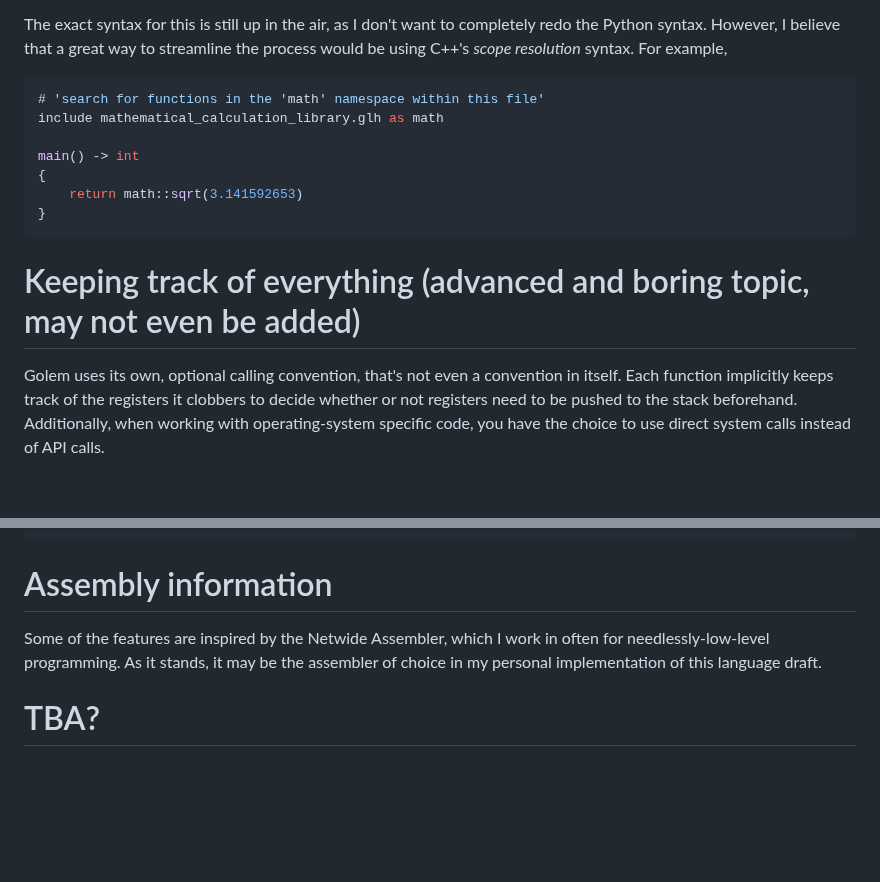
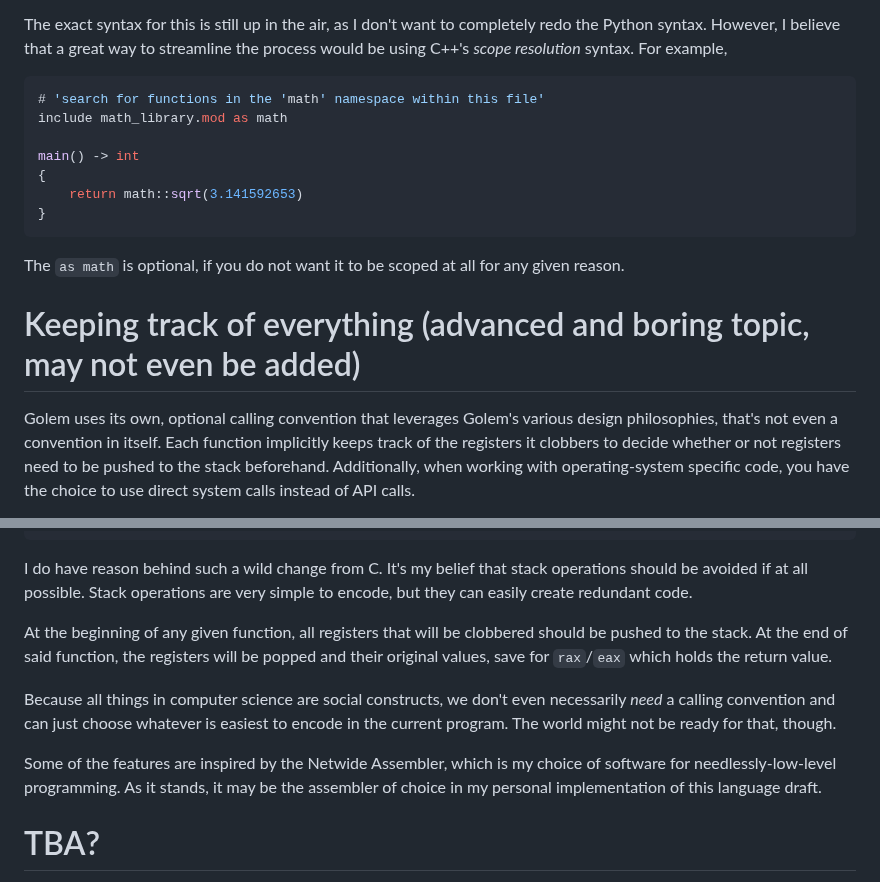
Before and after one commit to GregWaters/Golem, a Markdown page: docs/specification.md, 2 parts joined by grey strips. GitHub-like rendering; blank space fills up the shorter version.

````diff
--- a/docs/specification.md
+++ b/docs/specification.md
@@ -122,16 +122,17 @@ However, I believe that a great way to streamline the process would be using C++
 For example,
 ```cpp
 # 'search for functions in the 'math' namespace within this file'
-include mathematical_calculation_library.glh as math
+include math_library.mod as math
 
 main() -> int
 {
     return math::sqrt(3.141592653)
 }
 ```
+The `as math` is optional, if you do not want it to be scoped at all for any given reason.
 
 # Keeping track of everything (advanced and boring topic, may not even be added)
-Golem uses its own, optional calling convention, that's not even a convention in itself.
+Golem uses its own, optional calling convention that leverages Golem's various design philosophies, that's not even a convention in itself.
 Each function implicitly keeps track of the registers it clobbers to decide whether or not registers need to be pushed to the stack beforehand.
 Additionally, when working with operating-system specific code, you have the choice to use direct system calls instead of API calls.
 
@@ -148,8 +149,17 @@ else
     encode("MOV EAX, VALUE");
 ```
 
-# Assembly information
-Some of the features are inspired by the Netwide Assembler, which I work in often for needlessly-low-level programming.
+
+I do have reason behind such a wild change from C. It's my belief that stack operations should be avoided if at all possible.
+Stack operations are very simple to encode, but they can easily create redundant code.
+
+At the beginning of any given function, all registers that will be clobbered should be pushed to the stack.
+At the end of said function, the registers will be popped and their original values, save for `rax`/`eax` which holds the return value.
+
+Because all things in computer science are social constructs, we don't even necessarily *need* a calling convention and can just choose whatever is easiest to encode in the current program.
+The world might not be ready for that, though.
+
+Some of the features are inspired by the Netwide Assembler, which is my choice of software for needlessly-low-level programming.
 As it stands, it may be the assembler of choice in my personal implementation of this language draft.
 
 # TBA?
````
